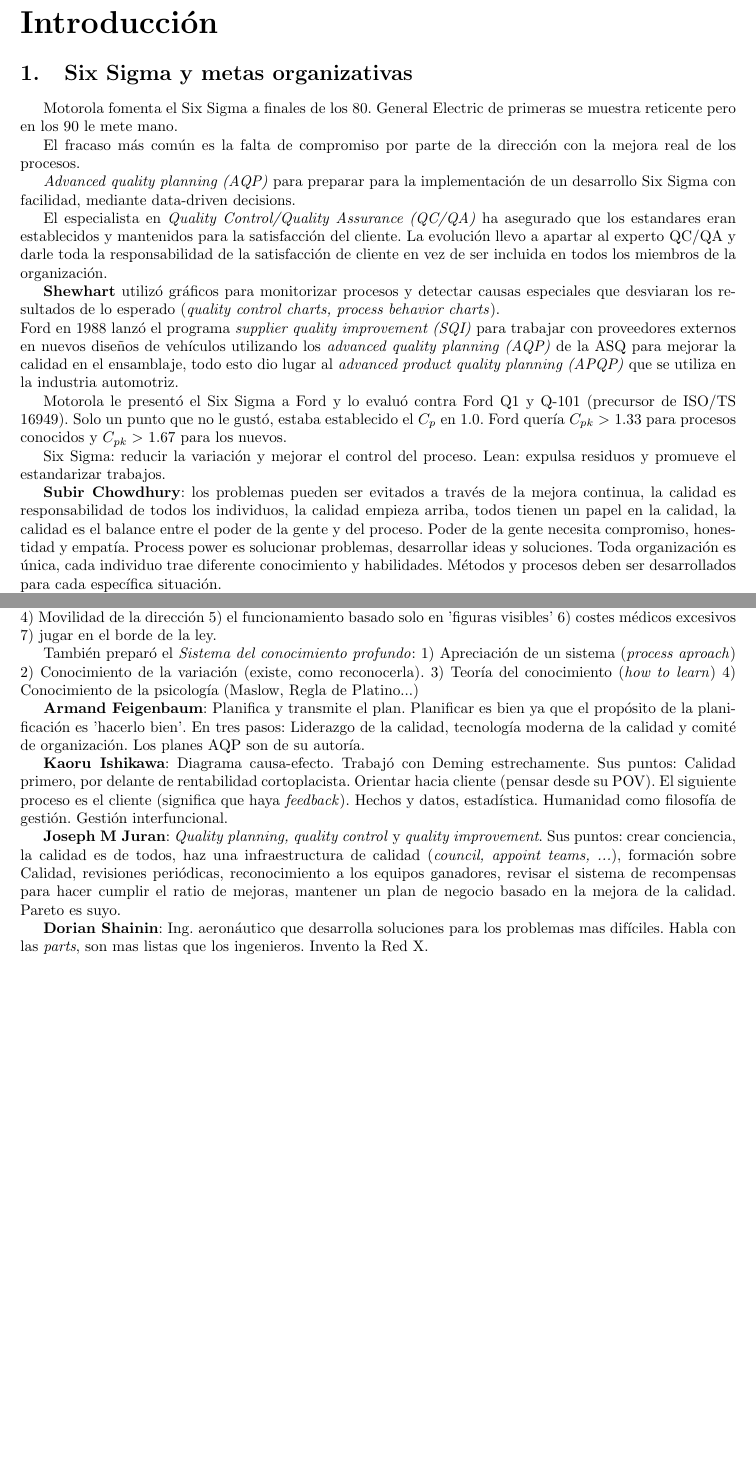
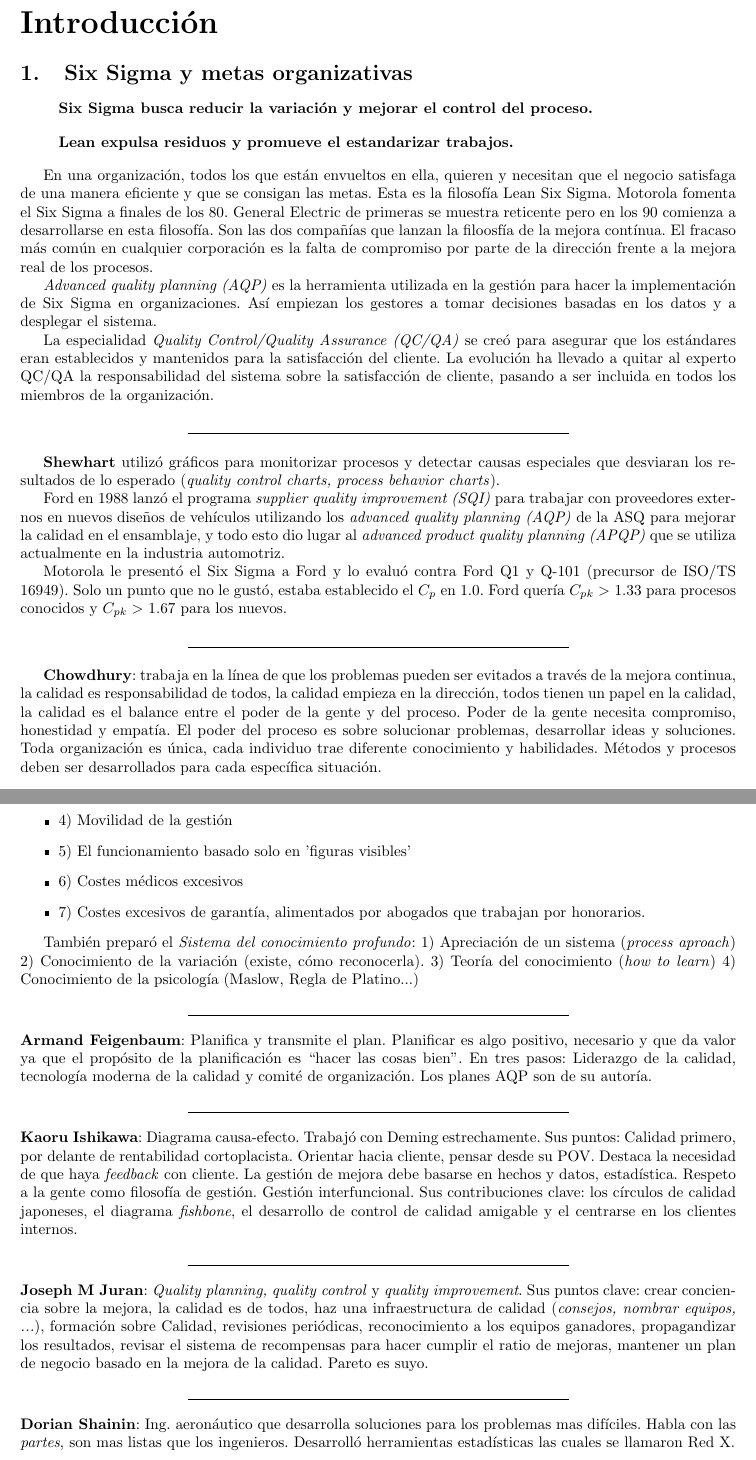
Before and after one commit to nicorl/LSS, a LaTeX document (Cuaderno.tex): two parts of pages 1 and 2 of 56 before the commit and two parts of pages 1 and 3 of 57 after it, joined at a grey line, cut so that both start at the same text, the shorter picture padded with empty space. Compiled offline with pdfLaTeX.

Commit message:
Reedición de textos, desde el principio hasta Dorian Shainin (Pg. 3).

```diff
--- a/Cuaderno.tex
+++ b/Cuaderno.tex
@@ -29,34 +29,33 @@
 
 \part{Introducción}
 \section{Six Sigma y metas organizativas}
-Motorola fomenta el Six Sigma a finales de los 80. General Electric de primeras se muestra reticente pero en los 90 le mete mano.
-
-El fracaso más común es la falta de compromiso por parte de la dirección con la mejora real de los procesos.
-
-\textit{Advanced quality planning (AQP)} para preparar para la implementación de un desarrollo Six Sigma con facilidad, mediante data-driven decisions.
-
-El especialista en \textit{Quality Control/Quality Assurance (QC/QA)} ha asegurado que los estandares eran establecidos y mantenidos para la satisfacción del cliente. La evolución llevo a apartar al experto QC/QA y darle toda la responsabilidad de la satisfacción de cliente en vez de ser incluida en todos los miembros de la organización.
-
-\textbf{Shewhart} utilizó gráficos para monitorizar procesos y detectar causas especiales que desviaran los resultados de lo esperado (\textit{quality control charts, process behavior charts}). \newline
-Ford en 1988 lanzó el programa \textit{supplier quality improvement (SQI)} para trabajar con proveedores externos en nuevos diseños de vehículos utilizando los \textit{advanced quality planning (AQP)} de la ASQ para mejorar la calidad en el ensamblaje, todo esto dio lugar al \textit{advanced product quality planning (APQP)} que se utiliza en la industria automotriz.
+
+\begin{quote}
+	\textbf{Six Sigma busca reducir la variación y mejorar el control del proceso.}
+\end{quote}
+\begin{quote}
+\textbf{Lean expulsa residuos y promueve el estandarizar trabajos.}
+\end{quote}
+
+En una organización, todos los que están envueltos en ella, quieren y necesitan que el negocio satisfaga de una manera eficiente y que se consigan las metas. Esta es la filosofía Lean Six Sigma.
+Motorola fomenta el Six Sigma a finales de los 80. General Electric de primeras se muestra reticente pero en los 90 comienza a desarrollarse en esta filosofía. Son las dos compañías que lanzan la filoosfía de la mejora contínua. El fracaso más común en cualquier corporación es la falta de compromiso por parte de la dirección frente a la mejora real de los procesos.
+
+\textit{Advanced quality planning (AQP)} es la herramienta utilizada en la gestión para hacer la implementación de Six Sigma en organizaciones. Así empiezan los gestores a tomar decisiones basadas en los datos y a desplegar el sistema.
+
+La especialidad \textit{Quality Control/Quality Assurance (QC/QA)} se creó para asegurar que los estándares eran establecidos y mantenidos para la satisfacción del cliente. La evolución ha llevado a quitar al experto QC/QA la responsabilidad del sistema sobre la satisfacción de cliente, pasando a ser incluida en todos los miembros de la organización.
+
+\begin{center}
+	\line(1,0){250}
+\end{center}
+
+\textbf{Shewhart} utilizó gráficos para monitorizar procesos y detectar causas especiales que desviaran los resultados de lo esperado (\textit{quality control charts, process behavior charts}).
+
+Ford en 1988 lanzó el programa \textit{supplier quality improvement (SQI)} para trabajar con proveedores externos en nuevos diseños de vehículos utilizando los \textit{advanced quality planning (AQP)} de la ASQ para mejorar la calidad en el ensamblaje, y todo esto dio lugar al \textit{advanced product quality planning (APQP)} que se utiliza actualmente en la industria automotriz.
 
 Motorola le presentó el Six Sigma a Ford y lo evaluó contra Ford Q1 y Q-101 (precursor de ISO/TS 16949). Solo un punto que no le gustó, estaba establecido el $C_p$ en 1.0. Ford quería $C_{pk} >$ 1.33 para procesos conocidos y $C_{pk} >$ 1.67 para los nuevos.
 
-Six Sigma: reducir la variación y mejorar el control del proceso. Lean: expulsa residuos y promueve el estandarizar trabajos.
-
-\textbf{Subir Chowdhury}: los problemas pueden ser evitados a través de la mejora continua, la calidad es responsabilidad de todos los individuos, la calidad empieza arriba, todos tienen un papel en la calidad, la calidad es el balance entre el poder de la gente y del proceso. Poder de la gente necesita compromiso, honestidad y empatía. Process power es solucionar problemas, desarrollar ideas y soluciones. Toda organización es única, cada individuo trae diferente conocimiento y habilidades. Métodos y procesos deben ser desarrollados para cada específica situación.
-
-\textbf{Philip Crosby}: Sus 14 pasos. 1) Gerencia comprometida con la calidad 2) Equipos de mejora continua con miembros de todos los departamentos 3) Determinar como medir donde están los problemas 4) Evaluar el coste de calidad 5) Incrementar la conciencia de calidad en la organización 6) Tomar acciones formales para corregir problemas identificados en pasos anteriores 7) Poner un comité de 0-defectos 8) Formación para todos 9) Establecer el día 0-defectos 10) alentar a que la gente establezca metas de mejora para ellos y para sus grupos 11) alentar a la gente a que comente los problemas de gestión 12) reconocer y apreciar la participación de la gente 13) establecer 'Consejos de Calidad' para comunicarse de manera regular. 14) Re-run el programa desde 0, para que la gente vea que esto nunca se acaba.
-
-\textbf{W. Edwards Deming}: Otros 14 puntos. 1) constancia en la mejora 2) nueva filosofía 3) no todo es inspección 4) no todo es precio 5) mejora constante para planificación, producción y servicio 6) formación 7) liderazgo 8) evitar miedos 9) quitar barreras entre el staff 10) fuera el trabajo duro 11) quitar ránkings y malos hábitos para cuantificar trabajo duro y metas de gestión 12) quitar barreras que roben a la gente el orgullo del trabajo. Sistemas de méritos etc.. 13) Plan de Formación y mejora personal 14) Todos para realizar el cambio. \newline Y sus 7 enfermedades mortales: 1) falta de constancia 2) el cortoplacismo 3) evaluación por méritos y mierdas 4) Movilidad de la dirección 5) el funcionamiento basado solo en 'figuras visibles' 6) costes médicos excesivos 7) jugar en el borde de la ley.
-
-También preparó el \textit{Sistema del conocimiento profundo}: 1) Apreciación de un sistema (\textit{process aproach}) 2) Conocimiento de la variación (existe, como reconocerla). 3) Teoría del conocimiento (\textit{how to learn}) 4) Conocimiento de la psicología (Maslow, Regla de Platino...)
-
-\textbf{Armand Feigenbaum}: Planifica y transmite el plan. Planificar es bien ya que el propósito de la planificación es 'hacerlo bien'. En tres pasos: Liderazgo de la calidad, tecnología moderna de la calidad y comité de organización. Los planes AQP son de su autoría.
-
-\textbf{Kaoru Ishikawa}: Diagrama causa-efecto. Trabajó con Deming estrechamente. Sus puntos: Calidad primero, por delante de rentabilidad cortoplacista. Orientar hacia cliente (pensar desde su POV). El siguiente proceso es el cliente (significa que haya \textit{feedback}). Hechos y datos, estadística. Humanidad como filosofía de gestión. Gestión interfuncional.
-
-\textbf{Joseph M Juran}: \textit{Quality planning, quality control} y \textit{quality improvement}. Sus puntos: crear conciencia, la calidad es de todos, haz una infraestructura de calidad (\textit{council, appoint teams, ...}), formación sobre Calidad, revisiones periódicas, reconocimiento a los equipos ganadores, revisar el sistema de recompensas para hacer cumplir el ratio de mejoras, mantener un plan de negocio basado en la mejora de la calidad. Pareto es suyo.
-
-\textbf{Dorian Shainin}: Ing. aeronáutico que desarrolla soluciones para los problemas mas difíciles. Habla con las \textit{parts}, son mas listas que los ingenieros. Invento la Red X.
-
+\begin{center}
+	\line(1,0){250}
+\end{center}
+
+\textbf{Chowdhury}: trabaja en la línea de que los problemas pueden ser evitados a través de la mejora continua, la calidad es responsabilidad de todos, la calidad empieza en la dirección, todos tienen un papel en la calidad, la calidad es el balance entre el poder de la gente y del proceso. Poder de la gente necesita compromiso, honestidad y empatía. El poder del proceso es sobre solucionar problemas, desarrollar ideas y soluciones. Toda organización es única, cada individuo trae diferente conocimiento y habilidades. Métodos y procesos deben ser desarrollados para cada específica situación.
@@ -62,0 +74,20 @@
+\begin{itemize} \item 1) Constancia en la mejora \item  2) Nueva filosofía \item  3) No todo es inspección  \item 4) No todo es precio \item  5) Mejora constante para planificación, producción y servicio \item 6) Formación \item 7) Liderazgo \item 8) Evitar miedos \item 9) Quitar barreras entre el staff \item 10) Fuera el trabajo duro \item 11) Eliminar cuotas para cuantificar trabajo duro y metas numéricas para la gestión \item 12) Quitar barreras que roben a la gente el orgullo del trabajo. Fuera sistemas de méritos etc... \item 13) Plan de Formación y mejora personal \item 14) Todos en la organización para realizar el cambio. \end{itemize}  Y sus 7 enfermedades mortales: \begin{itemize} \item 1) Falta de constancia \item 2) El cortoplacismo \item 3) Evaluación por méritos \item 4) Movilidad de la gestión \item 5) El funcionamiento basado solo en 'figuras visibles' \item 6) Costes médicos excesivos \item 7) Costes excesivos de garantía, alimentados por abogados que trabajan por honorarios. \end{itemize}
+
+También preparó el \textit{Sistema del conocimiento profundo}: 1) Apreciación de un sistema (\textit{process aproach}) 2) Conocimiento de la variación (existe, cómo reconocerla). 3) Teoría del conocimiento (\textit{how to learn}) 4) Conocimiento de la psicología (Maslow, Regla de Platino...)
+\begin{center}
+	\line(1,0){250}
+\end{center}
+\textbf{Armand Feigenbaum}: Planifica y transmite el plan. Planificar es algo positivo, necesario y que da valor ya que el propósito de la planificación es ``hacer las cosas bien''. En tres pasos: Liderazgo de la calidad, tecnología moderna de la calidad y comité de organización. Los planes AQP son de su autoría.
+\begin{center}
+	\line(1,0){250}
+\end{center}
+\textbf{Kaoru Ishikawa}: Diagrama causa-efecto. Trabajó con Deming estrechamente. Sus puntos: Calidad primero, por delante de rentabilidad cortoplacista. Orientar hacia cliente, pensar desde su POV. Destaca la necesidad de que haya \textit{feedback} con cliente. La gestión de mejora debe basarse en hechos y datos, estadística. Respeto a la gente como filosofía de gestión. Gestión interfuncional. Sus contribuciones clave: los círculos de calidad japoneses, el diagrama \textit{fishbone}, el desarrollo de control de calidad amigable y el centrarse en los clientes internos.
+\begin{center}
+	\line(1,0){250}
+\end{center}
+\textbf{Joseph M Juran}: \textit{Quality planning, quality control} y \textit{quality improvement}. Sus puntos clave: crear conciencia sobre la mejora, la calidad es de todos, haz una infraestructura de calidad (\textit{consejos, nombrar equipos, ...}), formación sobre Calidad, revisiones periódicas, reconocimiento a los equipos ganadores, propagandizar los resultados, revisar el sistema de recompensas para hacer cumplir el ratio de mejoras, mantener un plan de negocio basado en la mejora de la calidad. Pareto es suyo.
+\begin{center}
+	\line(1,0){250}
+\end{center}
+\textbf{Dorian Shainin}: Ing. aeronáutico que desarrolla soluciones para los problemas mas difíciles. Habla con las \textit{partes}, son mas listas que los ingenieros. Desarrolló herramientas estadísticas las cuales se llamaron Red X.
+\begin{center}
```
Also changed, not shown: Cuaderno.tex (26 more changed lines).
